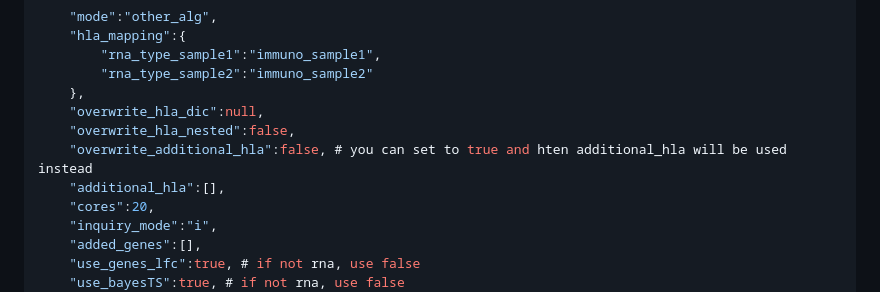
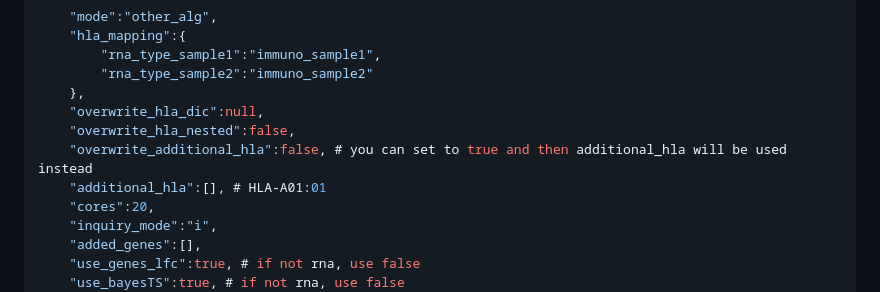
Before and after one commit to frankligy/pan_cancer_intracellular_antigen_atlas, a Markdown page: notes/Yarmarkovich_Lab_instructions.md, the part around the change. Rendered like a GitHub page.

```diff
--- a/notes/Yarmarkovich_Lab_instructions.md
+++ b/notes/Yarmarkovich_Lab_instructions.md
@@ -170,8 +170,8 @@ Hard part is to modify the `json` file, please locate `maxquant` and `tunable_pa
     },
     "overwrite_hla_dic":null,
     "overwrite_hla_nested":false,
-    "overwrite_additional_hla":false, # you can set to true and hten additional_hla will be used instead
-    "additional_hla":[],
+    "overwrite_additional_hla":false, # you can set to true and then additional_hla will be used instead
+    "additional_hla":[], # HLA-A01:01
     "cores":20,
     "inquiry_mode":"i",
     "added_genes":[],
```
